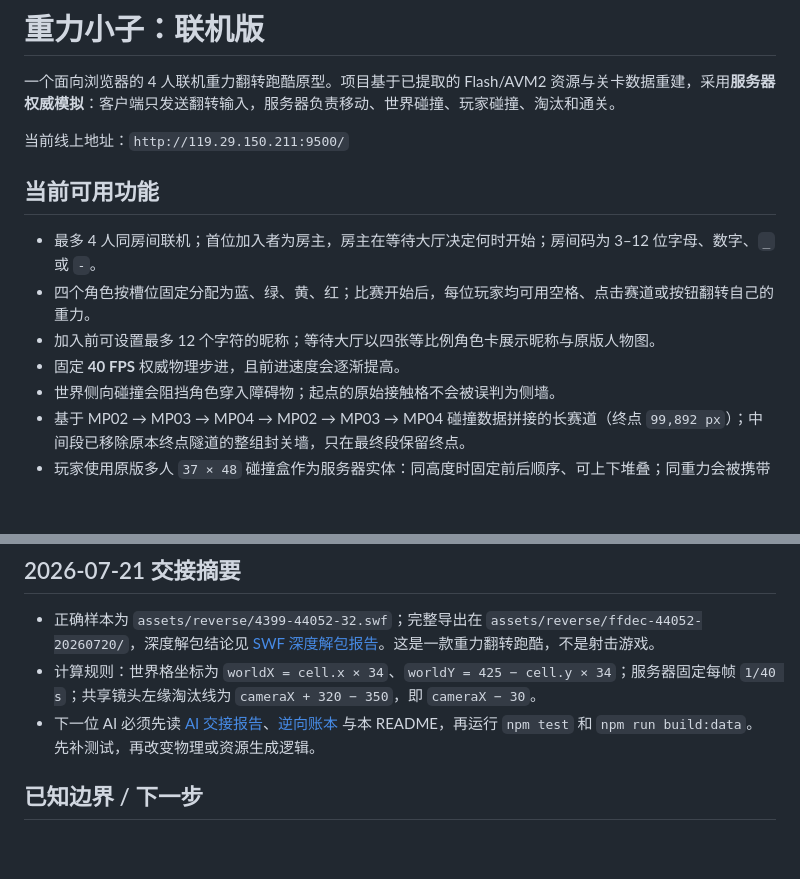
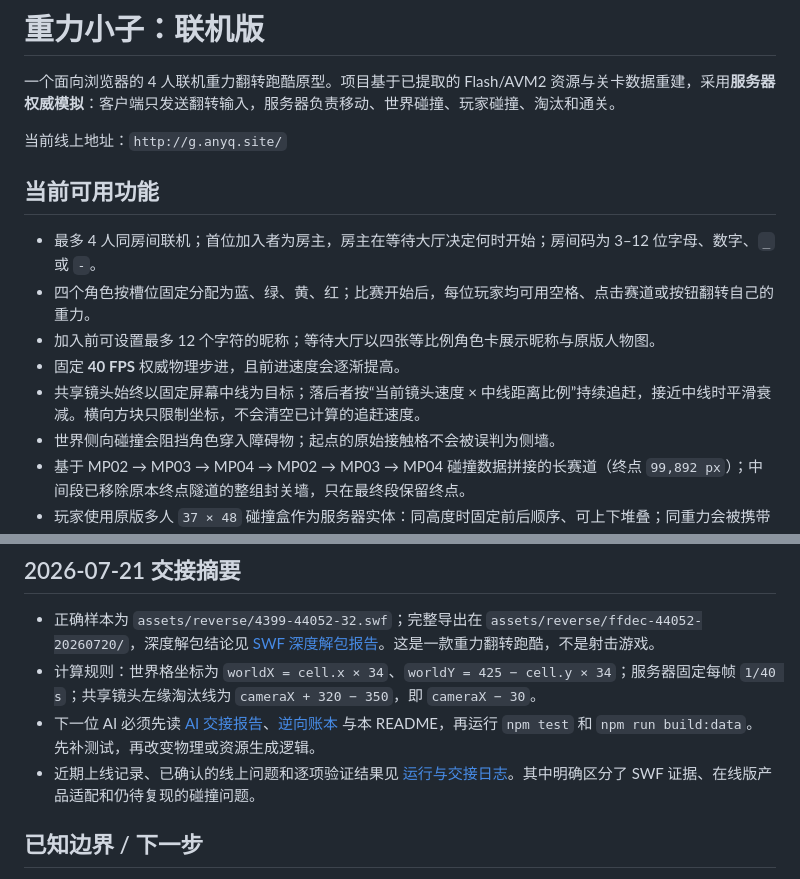
Before and after one commit to YacgoSomaz/anti-double, a Markdown page: README.md, 2 parts joined by grey strips. Drawn GitHub-style; blank space fills up the shorter version.

Commit message:
docs: add current operations and AI handover runbook

```diff
--- a/README.md
+++ b/README.md
@@ -2,7 +2,7 @@
 
 一个面向浏览器的 4 人联机重力翻转跑酷原型。项目基于已提取的 Flash/AVM2 资源与关卡数据重建，采用**服务器权威模拟**：客户端只发送翻转输入，服务器负责移动、世界碰撞、玩家碰撞、淘汰和通关。
 
-当前线上地址：`http://119.29.150.211:9500/`
+当前线上地址：`http://g.anyq.site/`
 
 ## 当前可用功能
 
@@ -10,6 +10,7 @@
 - 四个角色按槽位固定分配为蓝、绿、黄、红；比赛开始后，每位玩家均可用空格、点击赛道或按钮翻转自己的重力。
 - 加入前可设置最多 12 个字符的昵称；等待大厅以四张等比例角色卡展示昵称与原版人物图。
 - 固定 **40 FPS** 权威物理步进，且前进速度会逐渐提高。
+- 共享镜头始终以固定屏幕中线为目标；落后者按“当前镜头速度 × 中线距离比例”持续追赶，接近中线时平滑衰减。横向方块只限制坐标，不会清空已计算的追赶速度。
 - 世界侧向碰撞会阻挡角色穿入障碍物；起点的原始接触格不会被误判为侧墙。
 - 基于 MP02 → MP03 → MP04 → MP02 → MP03 → MP04 碰撞数据拼接的长赛道（终点 `99,892 px`）；中间段已移除原本终点隧道的整组封关墙，只在最终段保留终点。
 - 玩家使用原版多人 `37 × 48` 碰撞盒作为服务器实体：同高度时固定前后顺序、可上下堆叠；同重力会被携带向同侧，反重力相向接触会抵消竖直速度，水平动能不因玩家碰撞而丢失。
@@ -86,6 +87,7 @@ docs/reverse-analysis.md 原始 SWF 的证据账本与逆向结论
 - 正确样本为 `assets/reverse/4399-44052-32.swf`；完整导出在 `assets/reverse/ffdec-44052-20260720/`，深度解包结论见 [SWF 深度解包报告](docs/SWF_DEEP_UNPACK_REPORT.md)。这是一款重力翻转跑酷，不是射击游戏。
 - 计算规则：世界格坐标为 `worldX = cell.x × 34`、`worldY = 425 − cell.y × 34`；服务器固定每帧 `1/40 s`；共享镜头左缘淘汰线为 `cameraX + 320 − 350`，即 `cameraX − 30`。
 - 下一位 AI 必须先读 [AI 交接报告](docs/AI-HANDOVER.md)、[逆向账本](docs/reverse-analysis.md) 与本 README，再运行 `npm test` 和 `npm run build:data`。先补测试，再改变物理或资源生成逻辑。
+- 近期上线记录、已确认的线上问题和逐项验证结果见 [运行与交接日志](docs/RUNBOOK-2026-07-21.md)。其中明确区分了 SWF 证据、在线版产品适配和仍待复现的碰撞问题。
 
 ## 已知边界 / 下一步
 
```
Also changed, not shown: docs/AI-HANDOVER.md (+8 -13 lines), docs/RUNBOOK-2026-07-21.md (added, +79 -0 lines).
